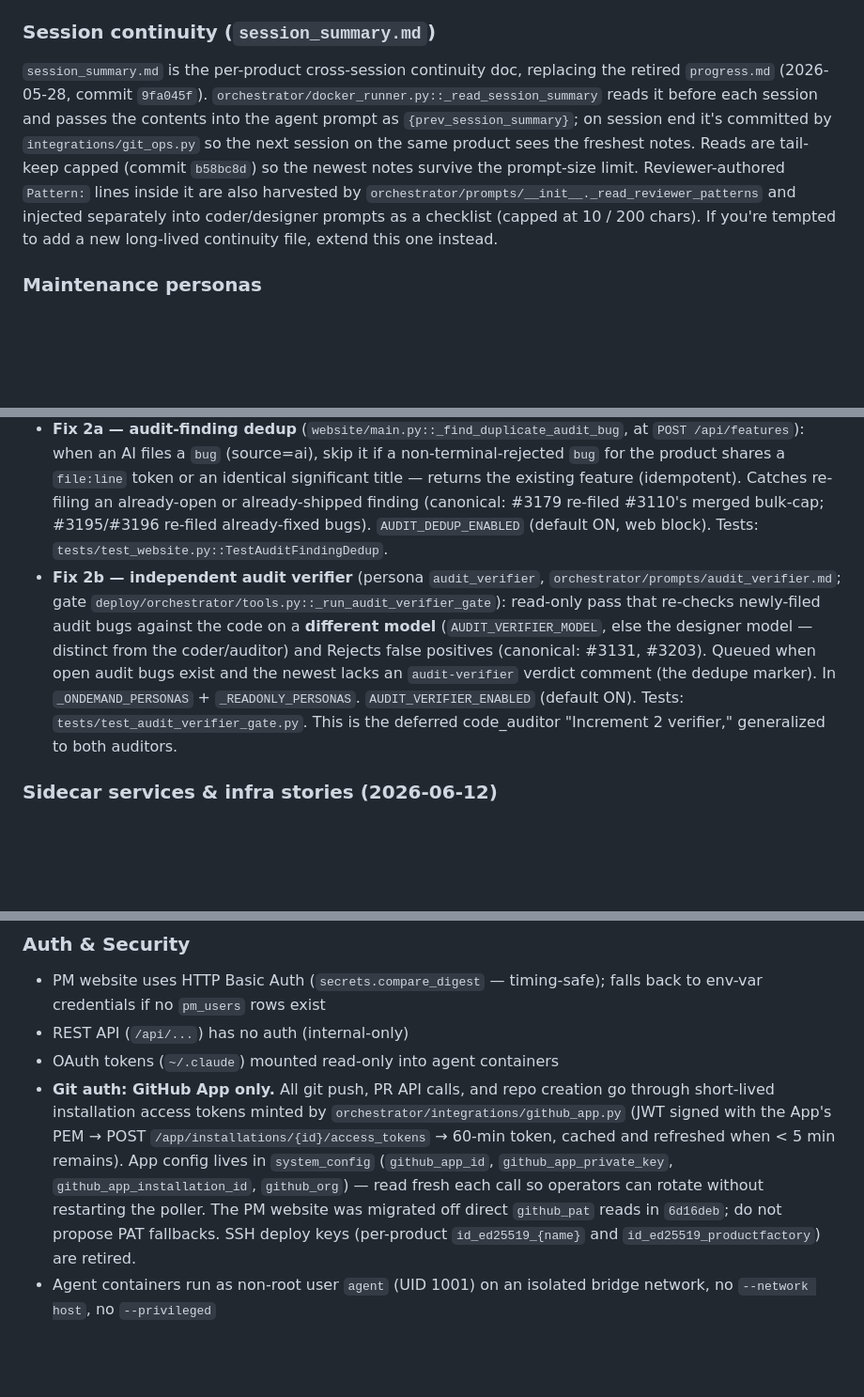
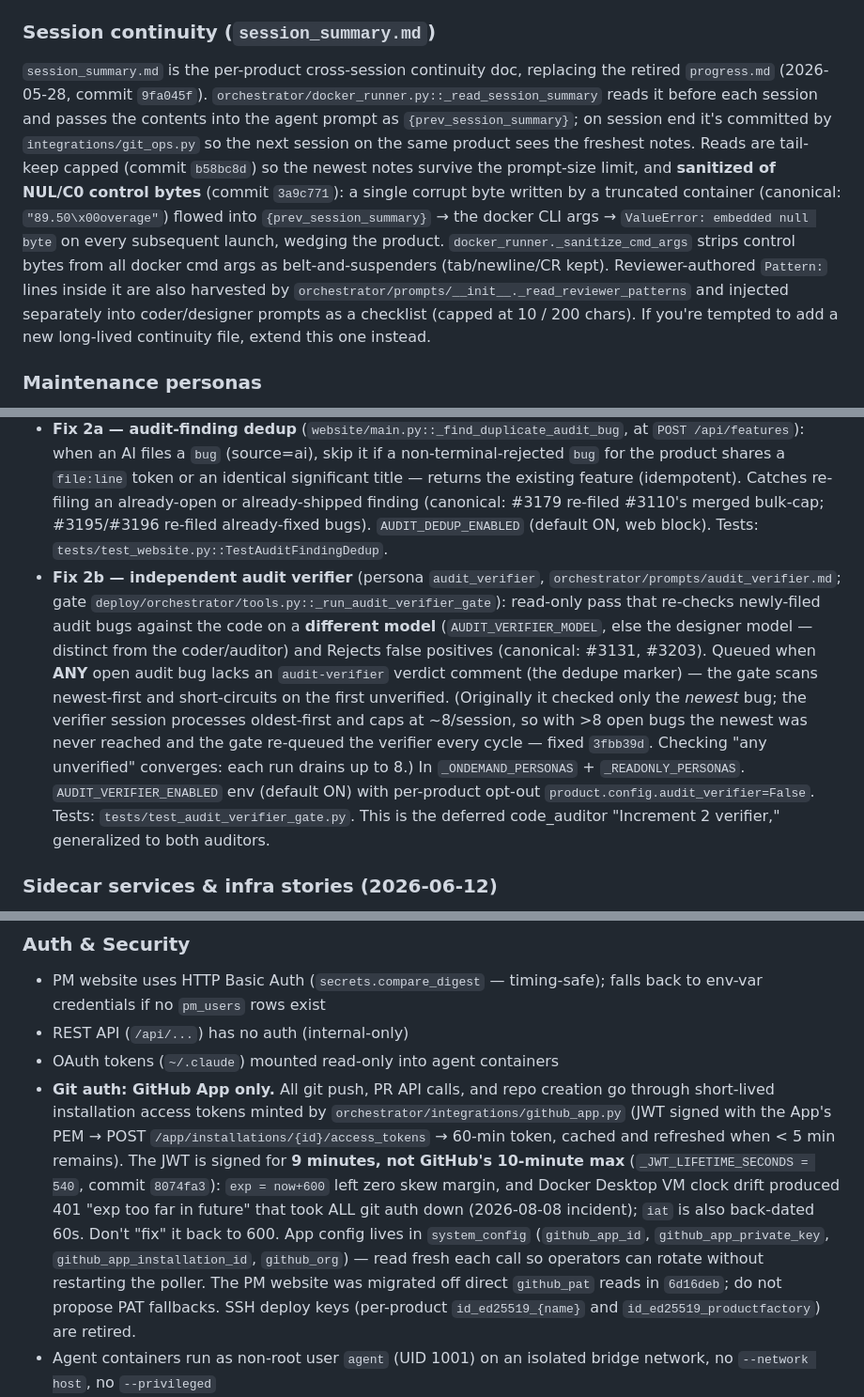
Before and after one commit to SavvyCoding/ProductsFactory, a Markdown page: CLAUDE.md, 3 parts joined by grey strips. Shown at 94% size. GitHub-like rendering; blank space fills up the shorter version.

```diff
--- a/CLAUDE.md
+++ b/CLAUDE.md
@@ -162,7 +162,7 @@ Active detectors:
 
 ### Session continuity (`session_summary.md`)
 
-`session_summary.md` is the per-product cross-session continuity doc, replacing the retired `progress.md` (2026-05-28, commit `9fa045f`). `orchestrator/docker_runner.py::_read_session_summary` reads it before each session and passes the contents into the agent prompt as `{prev_session_summary}`; on session end it's committed by `integrations/git_ops.py` so the next session on the same product sees the freshest notes. Reads are tail-keep capped (commit `b58bc8d`) so the newest notes survive the prompt-size limit. Reviewer-authored `Pattern:` lines inside it are also harvested by `orchestrator/prompts/__init__._read_reviewer_patterns` and injected separately into coder/designer prompts as a checklist (capped at 10 / 200 chars). If you're tempted to add a new long-lived continuity file, extend this one instead.
+`session_summary.md` is the per-product cross-session continuity doc, replacing the retired `progress.md` (2026-05-28, commit `9fa045f`). `orchestrator/docker_runner.py::_read_session_summary` reads it before each session and passes the contents into the agent prompt as `{prev_session_summary}`; on session end it's committed by `integrations/git_ops.py` so the next session on the same product sees the freshest notes. Reads are tail-keep capped (commit `b58bc8d`) so the newest notes survive the prompt-size limit, and **sanitized of NUL/C0 control bytes** (commit `3a9c771`): a single corrupt byte written by a truncated container (canonical: `"89.50\x00overage"`) flowed into `{prev_session_summary}` → the docker CLI args → `ValueError: embedded null byte` on every subsequent launch, wedging the product. `docker_runner._sanitize_cmd_args` strips control bytes from all docker cmd args as belt-and-suspenders (tab/newline/CR kept). Reviewer-authored `Pattern:` lines inside it are also harvested by `orchestrator/prompts/__init__._read_reviewer_patterns` and injected separately into coder/designer prompts as a checklist (capped at 10 / 200 chars). If you're tempted to add a new long-lived continuity file, extend this one instead.
 
 ### Maintenance personas
 
@@ -176,7 +176,7 @@ Active detectors:
 **Spec-and-filing guards (2026-07-27)** — three guards that stop the "not-real-work" blocked-pool churn (broken ACs, stale-duplicate + false-positive audit bugs). All env-flagged, default-safe:
 - **Fix 1 — designer AC-recipe self-check** (`orchestrator/pipelines/post_doc.py::_post_doc_ac_recipe_check`): statically validates every `Verify:` recipe in a staged `docs/story_<id>.md` (shell syntax via `bash -n`, `Expected:` JSON well-formedness) so a syntactically-broken recipe never reaches a coder (canonical: MyGroceryApp #3196, AC3 unclosed brackets → coder flapped to fix_attempts=7). Reuses `post_coder._parse_ac_verifies`. `DESIGNER_AC_LINT_ENABLED` (default ON); ADVISORY by default (comment, ship the doc), `DESIGNER_AC_LINT_ENFORCE=1` promotes to a hard bounce. Tests: `tests/test_post_doc_ac_recipe_check.py`.
 - **Fix 2a — audit-finding dedup** (`website/main.py::_find_duplicate_audit_bug`, at `POST /api/features`): when an AI files a `bug` (source=ai), skip it if a non-terminal-rejected `bug` for the product shares a `file:line` token or an identical significant title — returns the existing feature (idempotent). Catches re-filing an already-open or already-shipped finding (canonical: #3179 re-filed #3110's merged bulk-cap; #3195/#3196 re-filed already-fixed bugs). `AUDIT_DEDUP_ENABLED` (default ON, web block). Tests: `tests/test_website.py::TestAuditFindingDedup`.
-- **Fix 2b — independent audit verifier** (persona `audit_verifier`, `orchestrator/prompts/audit_verifier.md`; gate `deploy/orchestrator/tools.py::_run_audit_verifier_gate`): read-only pass that re-checks newly-filed audit bugs against the code on a **different model** (`AUDIT_VERIFIER_MODEL`, else the designer model — distinct from the coder/auditor) and Rejects false positives (canonical: #3131, #3203). Queued when open audit bugs exist and the newest lacks an `audit-verifier` verdict comment (the dedupe marker). In `_ONDEMAND_PERSONAS` + `_READONLY_PERSONAS`. `AUDIT_VERIFIER_ENABLED` (default ON). Tests: `tests/test_audit_verifier_gate.py`. This is the deferred code_auditor "Increment 2 verifier," generalized to both auditors.
+- **Fix 2b — independent audit verifier** (persona `audit_verifier`, `orchestrator/prompts/audit_verifier.md`; gate `deploy/orchestrator/tools.py::_run_audit_verifier_gate`): read-only pass that re-checks newly-filed audit bugs against the code on a **different model** (`AUDIT_VERIFIER_MODEL`, else the designer model — distinct from the coder/auditor) and Rejects false positives (canonical: #3131, #3203). Queued when **ANY** open audit bug lacks an `audit-verifier` verdict comment (the dedupe marker) — the gate scans newest-first and short-circuits on the first unverified. (Originally it checked only the *newest* bug; the verifier session processes oldest-first and caps at ~8/session, so with >8 open bugs the newest was never reached and the gate re-queued the verifier every cycle — fixed `3fbb39d`. Checking "any unverified" converges: each run drains up to 8.) In `_ONDEMAND_PERSONAS` + `_READONLY_PERSONAS`. `AUDIT_VERIFIER_ENABLED` env (default ON) with per-product opt-out `product.config.audit_verifier=False`. Tests: `tests/test_audit_verifier_gate.py`. This is the deferred code_auditor "Increment 2 verifier," generalized to both auditors.
 
 ### Sidecar services & infra stories (2026-06-12)
 
@@ -326,7 +327,7 @@ FastAPI evaluates routes in definition order. The parameterized `GET /api/featur
 - PM website uses HTTP Basic Auth (`secrets.compare_digest` — timing-safe); falls back to env-var credentials if no `pm_users` rows exist
 - REST API (`/api/...`) has no auth (internal-only)
 - OAuth tokens (`~/.claude`) mounted read-only into agent containers
-- **Git auth: GitHub App only.** All git push, PR API calls, and repo creation go through short-lived installation access tokens minted by `orchestrator/integrations/github_app.py` (JWT signed with the App's PEM → POST `/app/installations/{id}/access_tokens` → 60-min token, cached and refreshed when < 5 min remains). App config lives in `system_config` (`github_app_id`, `github_app_private_key`, `github_app_installation_id`, `github_org`) — read fresh each call so operators can rotate without restarting the poller. The PM website was migrated off direct `github_pat` reads in `6d16deb`; do not propose PAT fallbacks. SSH deploy keys (per-product `id_ed25519_{name}` and `id_ed25519_productfactory`) are retired.
+- **Git auth: GitHub App only.** All git push, PR API calls, and repo creation go through short-lived installation access tokens minted by `orchestrator/integrations/github_app.py` (JWT signed with the App's PEM → POST `/app/installations/{id}/access_tokens` → 60-min token, cached and refreshed when < 5 min remains). The JWT is signed for **9 minutes, not GitHub's 10-minute max** (`_JWT_LIFETIME_SECONDS = 540`, commit `8074fa3`): `exp = now+600` left zero skew margin, and Docker Desktop VM clock drift produced 401 "exp too far in future" that took ALL git auth down (2026-08-08 incident); `iat` is also back-dated 60s. Don't "fix" it back to 600. App config lives in `system_config` (`github_app_id`, `github_app_private_key`, `github_app_installation_id`, `github_org`) — read fresh each call so operators can rotate without restarting the poller. The PM website was migrated off direct `github_pat` reads in `6d16deb`; do not propose PAT fallbacks. SSH deploy keys (per-product `id_ed25519_{name}` and `id_ed25519_productfactory`) are retired.
 - Agent containers run as non-root user `agent` (UID 1001) on an isolated bridge network, no `--network host`, no `--privileged`
 - **Read-only bind mounts for PM-curated files** (added 2026-05-20 in `b389ab1`): `_PM_CURATED_RO_FILES` in `orchestrator/docker_runner.py` lists files that are always mounted `:ro` over the parent `/workspace` mount, so agent writes to them return EROFS at the syscall level — before any lint guard runs. Files: `CLAUDE.md`, `AGENT_WORKFLOW.md`, `CONTRIBUTING.md`, `quality_gates.json`, `product_config.json`, `.gitignore`, `check_deletion_safety.py` (added 2026-05-22 alongside Guard 17 so the coder can't edit the pre-commit deletion-safety helper to return clean). `ARCHITECTURE.md` is per-persona: RW for architect (the authorized writer per `post_maintenance.py`'s `_MAINTENANCE_ALLOWLISTS["architect"]`), RO for every other persona. The post-coder denylist + post-doc/post-maintenance allowlists remain as belt-and-suspenders but are no longer the primary defense. Each per-file mount is conditional on the host file existing (Docker silently creates a directory at the source path if absent, which would corrupt the working tree on greenfield first sessions). When adding a new PM-curated artifact, extend `_PM_CURATED_RO_FILES` rather than only updating the soft denylists.
 
```
Also changed, not shown: other parts of CLAUDE.md (+3 -2 lines).
